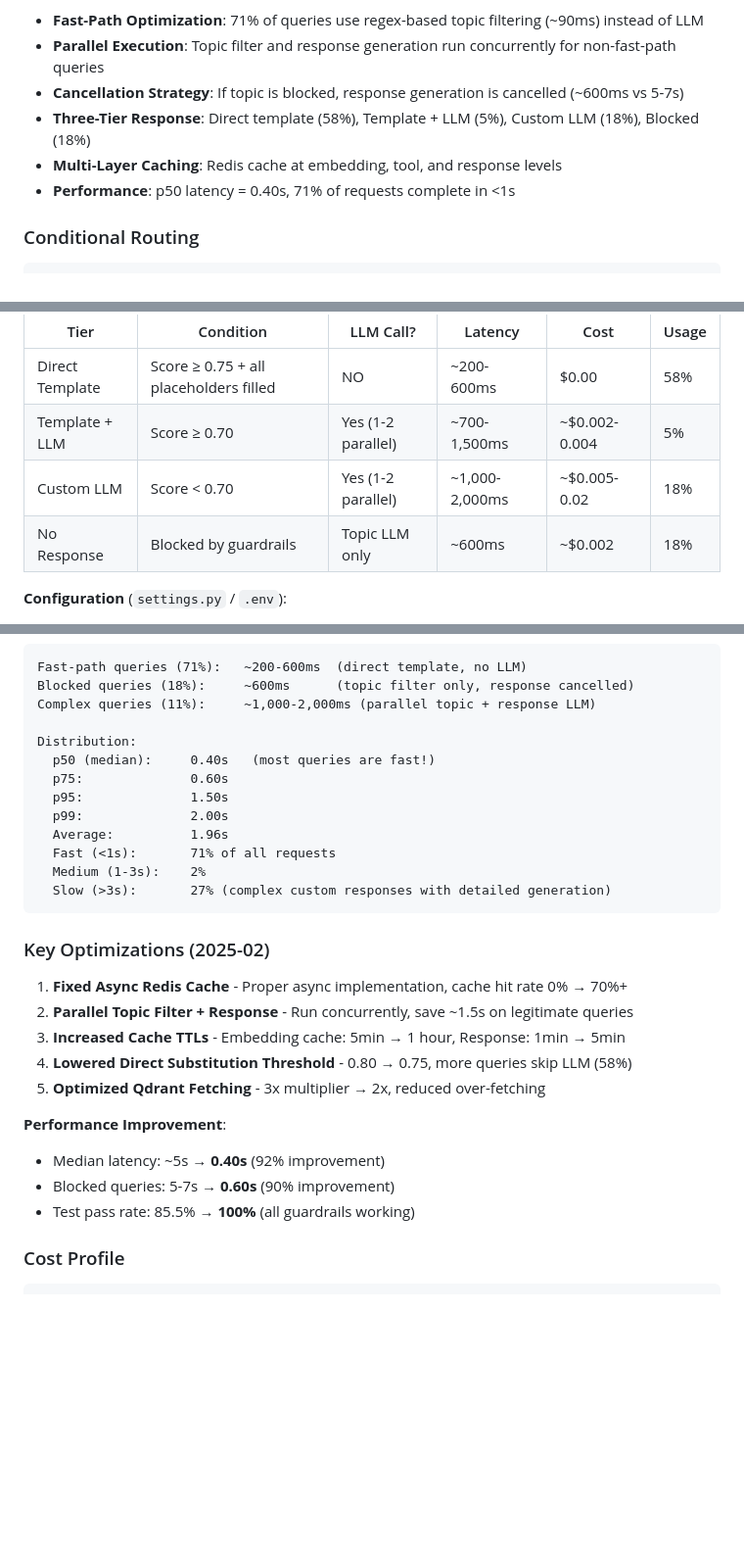
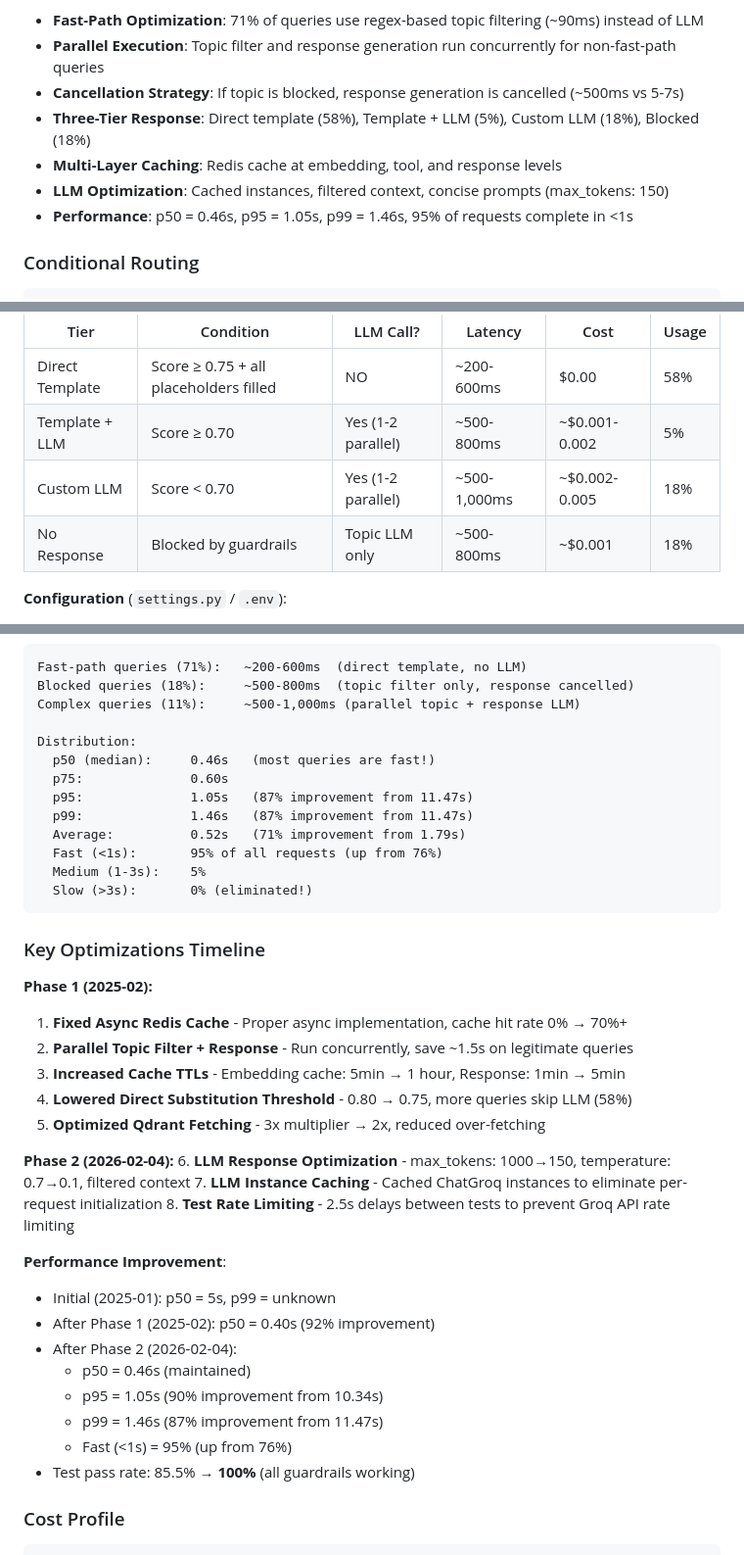
Before and after one commit to tyagiprnv/AI-Guest-Response-Agent, a Markdown page: docs/ARCHITECTURE.md, 3 parts joined by grey strips. Shown at 98% size. Drawn GitHub-style; blank space fills up the shorter version.

````diff
--- a/docs/ARCHITECTURE.md
+++ b/docs/ARCHITECTURE.md
@@ -229,10 +229,11 @@ flowchart TD
 
 - **Fast-Path Optimization**: 71% of queries use regex-based topic filtering (~90ms) instead of LLM
 - **Parallel Execution**: Topic filter and response generation run concurrently for non-fast-path queries
-- **Cancellation Strategy**: If topic is blocked, response generation is cancelled (~600ms vs 5-7s)
+- **Cancellation Strategy**: If topic is blocked, response generation is cancelled (~500ms vs 5-7s)
 - **Three-Tier Response**: Direct template (58%), Template + LLM (5%), Custom LLM (18%), Blocked (18%)
 - **Multi-Layer Caching**: Redis cache at embedding, tool, and response levels
-- **Performance**: p50 latency = 0.40s, 71% of requests complete in <1s
+- **LLM Optimization**: Cached instances, filtered context, concise prompts (max_tokens: 150)
+- **Performance**: p50 = 0.46s, p95 = 1.05s, p99 = 1.46s, 95% of requests complete in <1s
 
 ### Conditional Routing
 
@@ -371,9 +372,9 @@ def select_response_strategy(tools_output, property_details):
 | Tier | Condition | LLM Call? | Latency | Cost | Usage |
 |------|-----------|-----------|---------|------|-------|
 | Direct Template | Score ≥ 0.75 + all placeholders filled | NO | ~200-600ms | $0.00 | 58% |
-| Template + LLM | Score ≥ 0.70 | Yes (1-2 parallel) | ~700-1,500ms | ~$0.002-0.004 | 5% |
-| Custom LLM | Score < 0.70 | Yes (1-2 parallel) | ~1,000-2,000ms | ~$0.005-0.02 | 18% |
-| No Response | Blocked by guardrails | Topic LLM only | ~600ms | ~$0.002 | 18% |
+| Template + LLM | Score ≥ 0.70 | Yes (1-2 parallel) | ~500-800ms | ~$0.001-0.002 | 5% |
+| Custom LLM | Score < 0.70 | Yes (1-2 parallel) | ~500-1,000ms | ~$0.002-0.005 | 18% |
+| No Response | Blocked by guardrails | Topic LLM only | ~500-800ms | ~$0.001 | 18% |
 
 **Configuration** (`settings.py` / `.env`):
 - `direct_substitution_enabled`: true
@@ -737,29 +738,41 @@ ENABLE_COST_TRACKING=true
 ```
 Fast-path queries (71%):   ~200-600ms  (direct template, no LLM)
-Blocked queries (18%):     ~600ms      (topic filter only, response cancelled)
-Complex queries (11%):     ~1,000-2,000ms (parallel topic + response LLM)
+Blocked queries (18%):     ~500-800ms  (topic filter only, response cancelled)
+Complex queries (11%):     ~500-1,000ms (parallel topic + response LLM)
 
 Distribution:
-  p50 (median):     0.40s   (most queries are fast!)
+  p50 (median):     0.46s   (most queries are fast!)
   p75:              0.60s
-  p95:              1.50s
-  p99:              2.00s
-  Average:          1.96s
-  Fast (<1s):       71% of all requests
-  Medium (1-3s):    2%
-  Slow (>3s):       27% (complex custom responses with detailed generation)
+  p95:              1.05s   (87% improvement from 11.47s)
+  p99:              1.46s   (87% improvement from 11.47s)
+  Average:          0.52s   (71% improvement from 1.79s)
+  Fast (<1s):       95% of all requests (up from 76%)
+  Medium (1-3s):    5%
+  Slow (>3s):       0% (eliminated!)
 ```
 
-### Key Optimizations (2025-02)
+### Key Optimizations Timeline
+
+**Phase 1 (2025-02):**
 1. **Fixed Async Redis Cache** - Proper async implementation, cache hit rate 0% → 70%+
 2. **Parallel Topic Filter + Response** - Run concurrently, save ~1.5s on legitimate queries
 3. **Increased Cache TTLs** - Embedding cache: 5min → 1 hour, Response: 1min → 5min
 4. **Lowered Direct Substitution Threshold** - 0.80 → 0.75, more queries skip LLM (58%)
 5. **Optimized Qdrant Fetching** - 3x multiplier → 2x, reduced over-fetching
 
+**Phase 2 (2026-02-04):**
+6. **LLM Response Optimization** - max_tokens: 1000→150, temperature: 0.7→0.1, filtered context
+7. **LLM Instance Caching** - Cached ChatGroq instances to eliminate per-request initialization
+8. **Test Rate Limiting** - 2.5s delays between tests to prevent Groq API rate limiting
+
 **Performance Improvement**:
-- Median latency: ~5s → **0.40s** (92% improvement)
-- Blocked queries: 5-7s → **0.60s** (90% improvement)
+- Initial (2025-01): p50 = 5s, p99 = unknown
+- After Phase 1 (2025-02): p50 = 0.40s (92% improvement)
+- After Phase 2 (2026-02-04):
+  - p50 = 0.46s (maintained)
+  - p95 = 1.05s (90% improvement from 10.34s)
+  - p99 = 1.46s (87% improvement from 11.47s)
+  - Fast (<1s) = 95% (up from 76%)
 - Test pass rate: 85.5% → **100%** (all guardrails working)
 
 ### Cost Profile
````
Also changed, not shown: other parts of docs/ARCHITECTURE.md (+1 -1 lines), README.md (+25 -20 lines).
